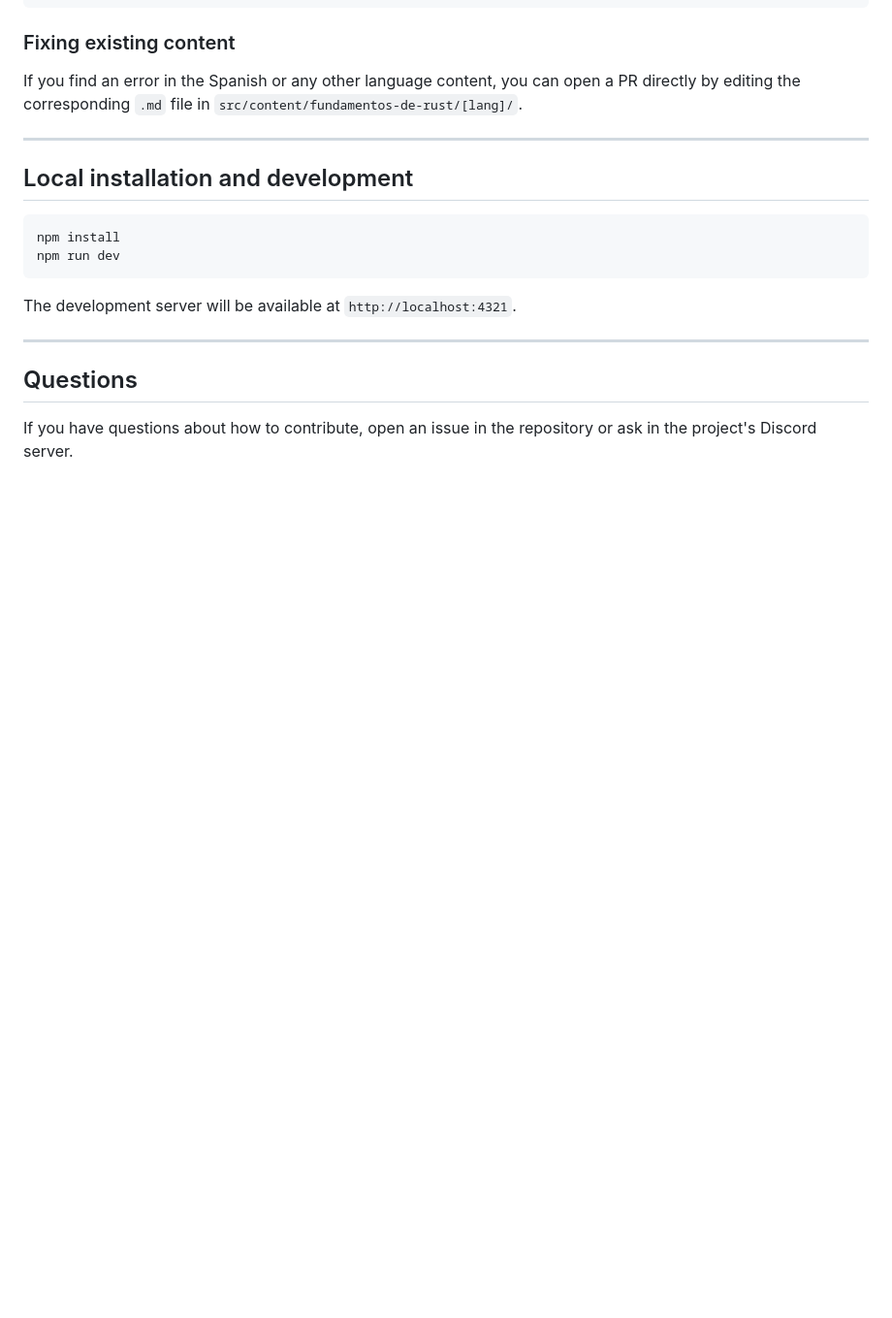
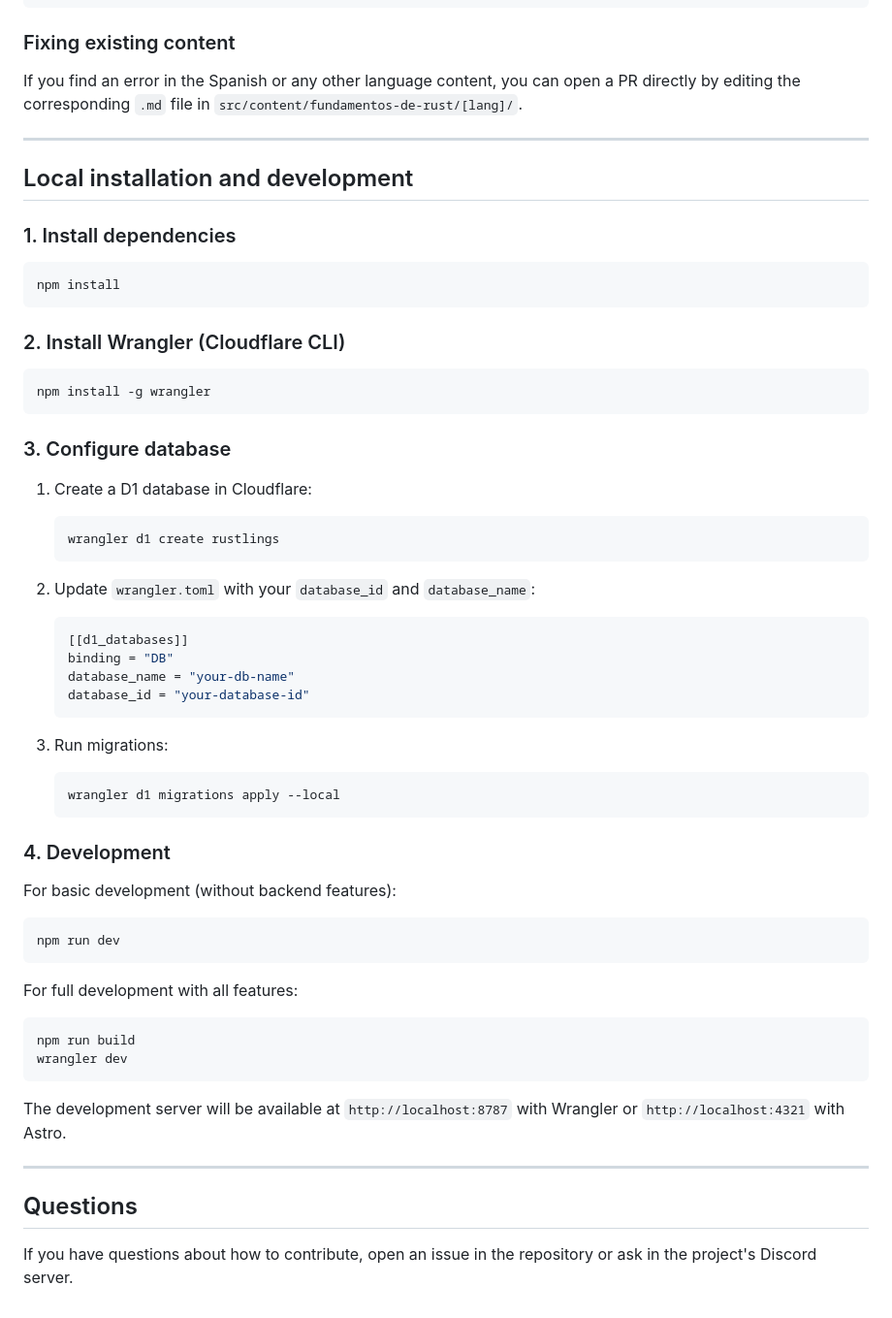
Before and after one commit to RustLangES/rustlings-web, a Markdown page: CONTRIBUTING_EN.md, the part around the change. Shown at 97% size. GitHub-like rendering; blank space fills up the shorter version.

````diff
--- a/CONTRIBUTE_EN.md
+++ b/CONTRIBUTING_EN.md
@@ -133,12 +133,52 @@ If you find an error in the Spanish or any other language content, you can open
 
 ## Local installation and development
 
+### 1. Install dependencies
+
 ```
 npm install
+```
+
+### 2. Install Wrangler (Cloudflare CLI)
+
+```
+npm install -g wrangler
+```
+
+### 3. Configure database
+
+1. Create a D1 database in Cloudflare:
+   ```
+   wrangler d1 create rustlings
+   ```
+
+2. Update `wrangler.toml` with your `database_id` and `database_name`:
+   ```toml
+   [[d1_databases]]
+   binding = "DB"
+   database_name = "your-db-name"
+   database_id = "your-database-id"
+   ```
+
+3. Run migrations:
+   ```
+   wrangler d1 migrations apply --local
+   ```
+
+### 4. Development
+
+For basic development (without backend features):
+```
 npm run dev
 ```
 
-The development server will be available at `http://localhost:4321`.
+For full development with all features:
+```
+npm run build
+wrangler dev
+```
+
+The development server will be available at `http://localhost:8787` with Wrangler or `http://localhost:4321` with Astro.
 
 ---
 
````
Also changed, not shown: CONTRIBUTING.md (renamed from CONTRIBUTE.md, +41 -1 lines).
